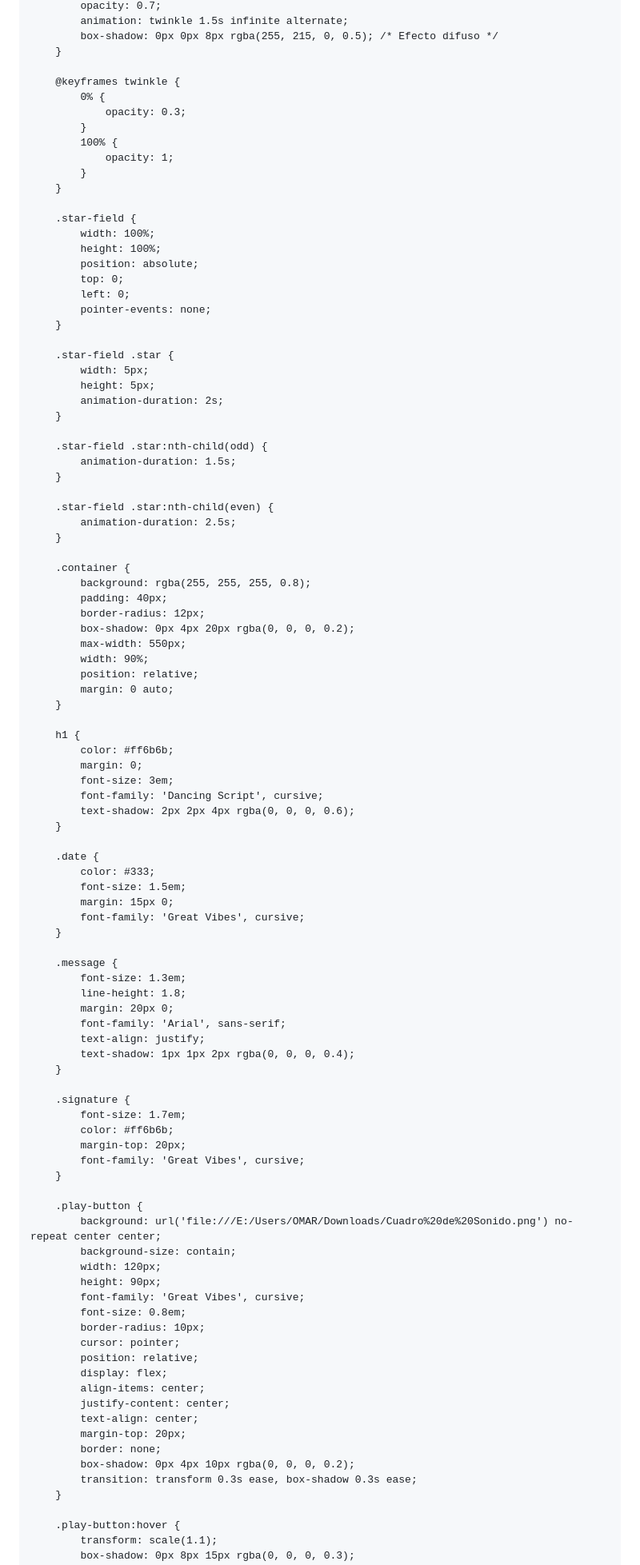
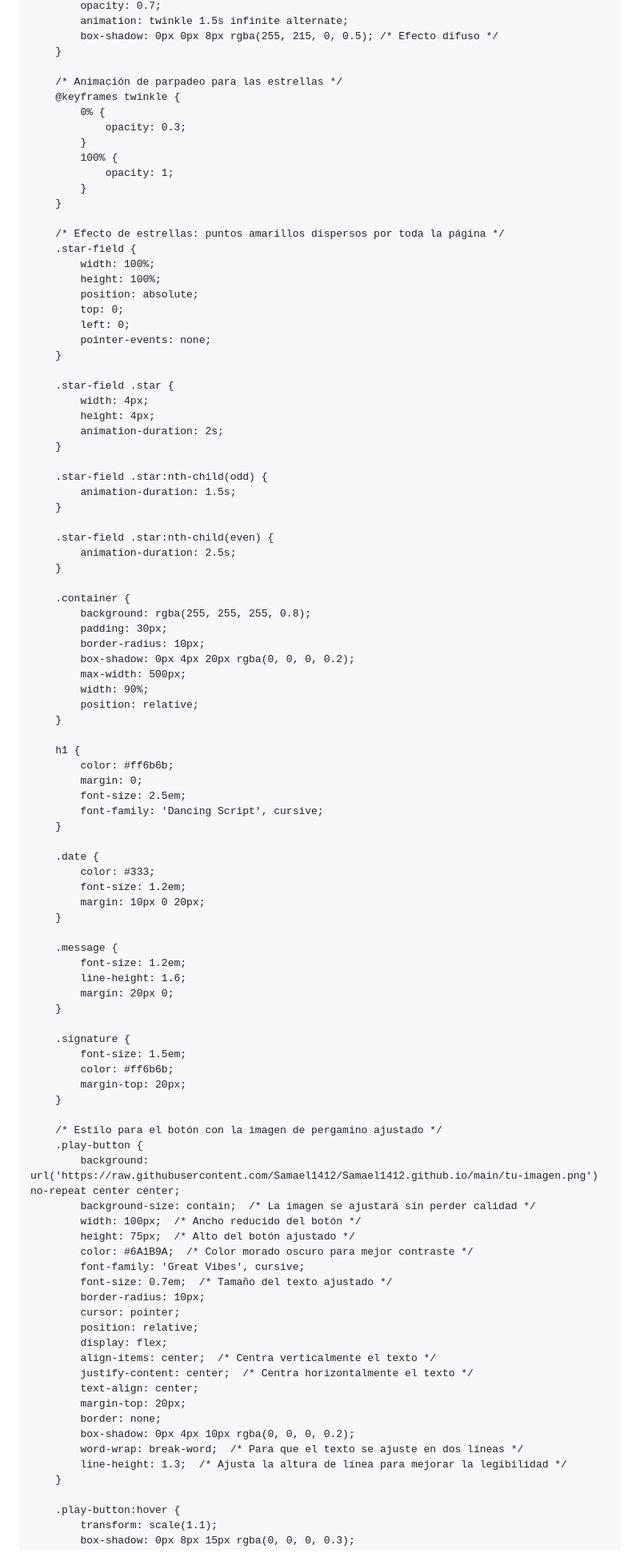
Before and after one commit to Samael1412/Feliz-Aniversario-Kammy.-github.io, a Markdown page: README.md, the part around the change printed below. Shown: that part at 80% size. Drawn GitHub-style.

```diff
--- a/README.md
+++ b/README.md
@@ -31,6 +31,7 @@
             box-shadow: 0px 0px 8px rgba(255, 215, 0, 0.5); /* Efecto difuso */
         }
 
+        /* Animación de parpadeo para las estrellas */
         @keyframes twinkle {
             0% {
                 opacity: 0.3;
@@ -40,6 +41,7 @@
             }
         }
 
+        /* Efecto de estrellas: puntos amarillos dispersos por toda la página */
         .star-field {
             width: 100%;
             height: 100%;
@@ -50,8 +52,8 @@
         }
 
         .star-field .star {
-            width: 5px;
-            height: 5px;
+            width: 4px;
+            height: 4px;
             animation-duration: 2s;
         }
 
@@ -65,64 +67,60 @@
 
         .container {
             background: rgba(255, 255, 255, 0.8);
-            padding: 40px;
-            border-radius: 12px;
+            padding: 30px;
+            border-radius: 10px;
             box-shadow: 0px 4px 20px rgba(0, 0, 0, 0.2);
-            max-width: 550px;
+            max-width: 500px;
             width: 90%;
             position: relative;
-            margin: 0 auto;
         }
 
         h1 {
             color: #ff6b6b;
             margin: 0;
-            font-size: 3em;
+            font-size: 2.5em;
             font-family: 'Dancing Script', cursive;
-            text-shadow: 2px 2px 4px rgba(0, 0, 0, 0.6);
         }
 
         .date {
             color: #333;
-            font-size: 1.5em;
-            margin: 15px 0;
-            font-family: 'Great Vibes', cursive;
+            font-size: 1.2em;
+            margin: 10px 0 20px;
         }
 
         .message {
-            font-size: 1.3em;
-            line-height: 1.8;
+            font-size: 1.2em;
+            line-height: 1.6;
             margin: 20px 0;
-            font-family: 'Arial', sans-serif;
-            text-align: justify;
-            text-shadow: 1px 1px 2px rgba(0, 0, 0, 0.4);
         }
 
         .signature {
-            font-size: 1.7em;
+            font-size: 1.5em;
             color: #ff6b6b;
             margin-top: 20px;
-            font-family: 'Great Vibes', cursive;
         }
 
+        /* Estilo para el botón con la imagen de pergamino ajustado */
         .play-button {
-            background: url('file:///E:/Users/OMAR/Downloads/Cuadro%20de%20Sonido.png') no-repeat center center;
-            background-size: contain;
-            width: 120px;
-            height: 90px;
+            background: url('https://raw.githubusercontent.com/Samael1412/Samael1412.github.io/main/tu-imagen.png') no-repeat center center;
+            background-size: contain;  /* La imagen se ajustará sin perder calidad */
+            width: 100px;  /* Ancho reducido del botón */
+            height: 75px;  /* Alto del botón ajustado */
+            color: #6A1B9A;  /* Color morado oscuro para mejor contraste */
             font-family: 'Great Vibes', cursive;
-            font-size: 0.8em;
+            font-size: 0.7em;  /* Tamaño del texto ajustado */
             border-radius: 10px;
             cursor: pointer;
             position: relative;
             display: flex;
-            align-items: center;
-            justify-content: center;
+            align-items: center;  /* Centra verticalmente el texto */
+            justify-content: center;  /* Centra horizontalmente el texto */
             text-align: center;
             margin-top: 20px;
             border: none;
             box-shadow: 0px 4px 10px rgba(0, 0, 0, 0.2);
-            transition: transform 0.3s ease, box-shadow 0.3s ease;
+            word-wrap: break-word;  /* Para que el texto se ajuste en dos líneas */
+            line-height: 1.3;  /* Ajusta la altura de línea para mejorar la legibilidad */
         }
 
         .play-button:hover {
```
Also changed, not shown: other parts of README.md (+31 -32 lines).
